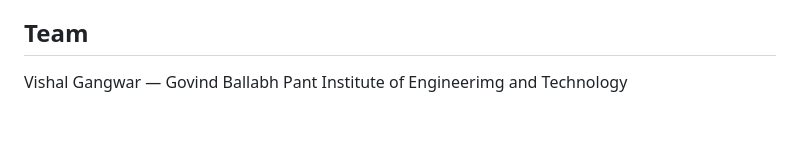
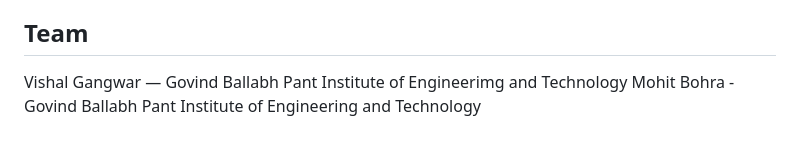
Before and after one commit to VishalGangwar11/turbojet-digital-twin, a Markdown page: README.md, the part around the change. GitHub-like rendering.

Commit message:
Add Mohit Bohra to the team section

```diff
--- a/README.md
+++ b/README.md
@@ -42,3 +42,4 @@ This project estimates the hidden health state (compressor, combustor, turbine e
 ## Team
 
 Vishal Gangwar — Govind Ballabh Pant Institute of Engineerimg and Technology
+Mohit Bohra - Govind Ballabh Pant Institute of Engineering and Technology
```
